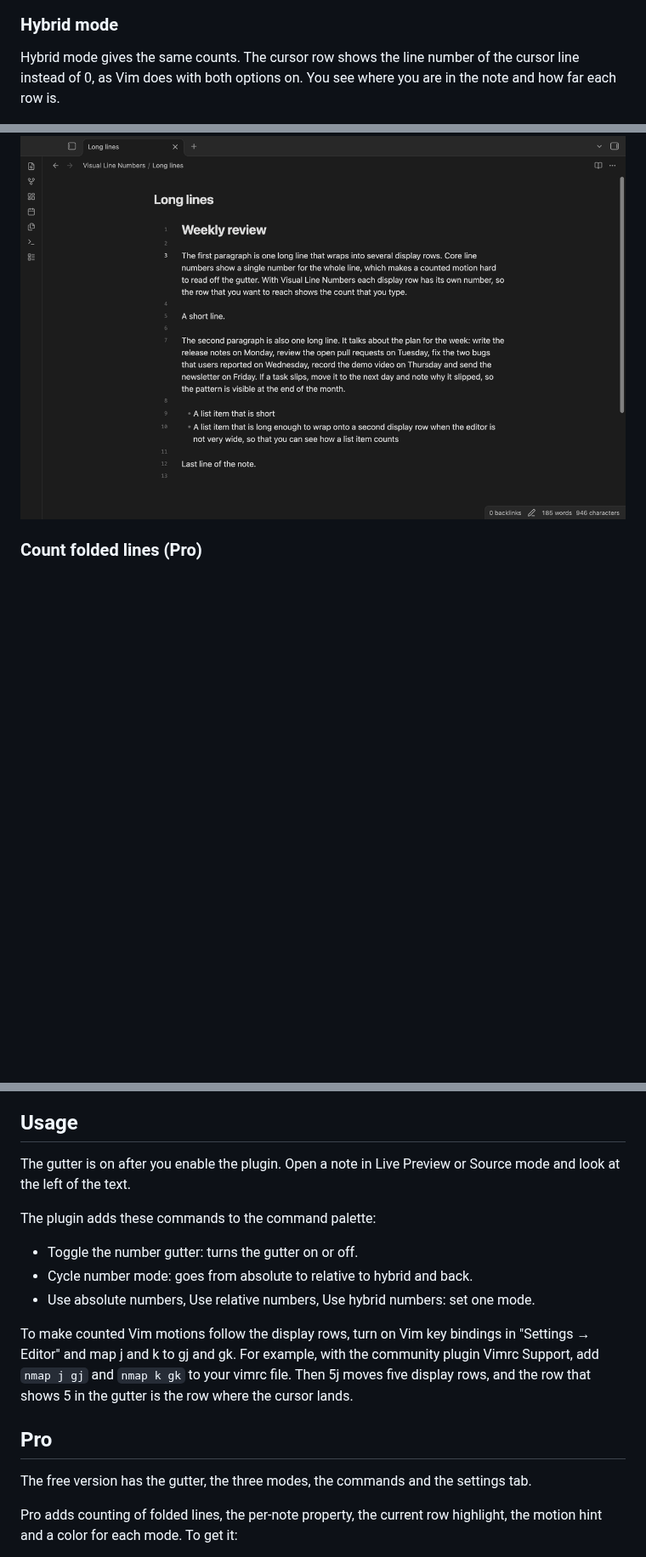
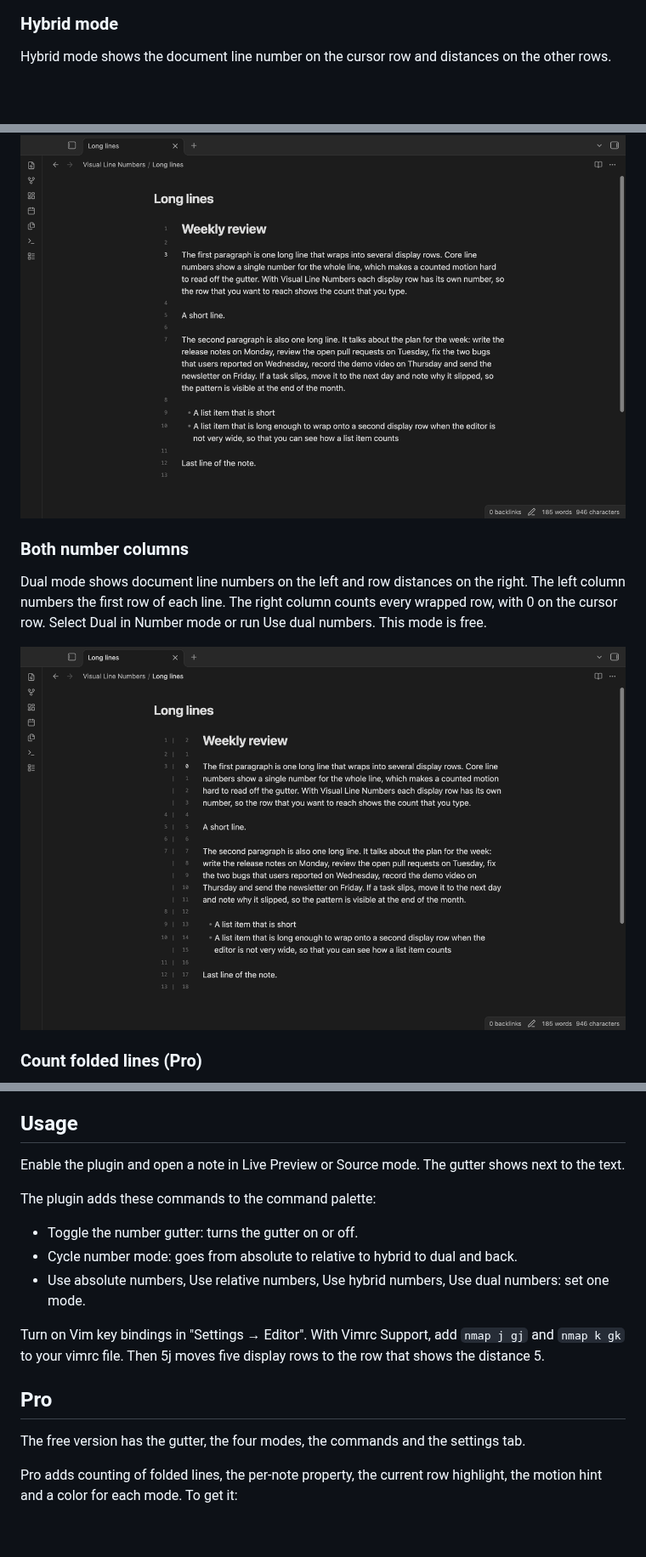
Before and after one commit to theluckystrike/visual-line-numbers, a Markdown page: README.md, 3 parts joined by grey strips. Shown at 85% size. Drawn GitHub-style; pictures changed too: docs/dual-mode.png (added); blank space fills up the shorter version.

```diff
--- a/README.md
+++ b/README.md
@@ -16,7 +14,7 @@ Relative mode is the default. The row with the cursor shows 0. The rows above an
 
 ### Hybrid mode
 
-Hybrid mode gives the same counts. The cursor row shows the line number of the cursor line instead of 0, as Vim does with both options on. You see where you are in the note and how far each row is.
+Hybrid mode shows the document line number on the cursor row and distances on the other rows.
 
 <img src="https://raw.githubusercontent.com/theluckystrike/visual-line-numbers/HEAD/docs/hybrid-mode.png" alt="Hybrid numbers with the line number 5 on the cursor row and distances on the other rows" width="720">
 
@@ -26,5 +24,11 @@ Absolute mode shows the line number on the first row of each line. The rows that
 
 <img src="https://raw.githubusercontent.com/theluckystrike/visual-line-numbers/HEAD/docs/absolute-mode.png" alt="Absolute line numbers on the first row of each line, with no number on the wrapped rows" width="720">
+
+### Both number columns
+
+Dual mode shows document line numbers on the left and row distances on the right. The left column numbers the first row of each line. The right column counts every wrapped row, with 0 on the cursor row. Select Dual in Number mode or run Use dual numbers. This mode is free.
+
+<img src="https://raw.githubusercontent.com/theluckystrike/visual-line-numbers/HEAD/docs/dual-mode.png" alt="Document line numbers on the left and distances from the cursor on every wrapped row on the right" width="720">
 
 ### Count folded lines (Pro)
 
@@ -66,19 +70,19 @@ To install by hand, copy `main.js`, `manifest.json` and `styles.css` from the la
 
 ## Usage
 
-The gutter is on after you enable the plugin. Open a note in Live Preview or Source mode and look at the left of the text.
+Enable the plugin and open a note in Live Preview or Source mode. The gutter shows next to the text.
 
 The plugin adds these commands to the command palette:
 
 - Toggle the number gutter: turns the gutter on or off.
-- Cycle number mode: goes from absolute to relative to hybrid and back.
-- Use absolute numbers, Use relative numbers, Use hybrid numbers: set one mode.
+- Cycle number mode: goes from absolute to relative to hybrid to dual and back.
+- Use absolute numbers, Use relative numbers, Use hybrid numbers, Use dual numbers: set one mode.
 
-To make counted Vim motions follow the display rows, turn on Vim key bindings in "Settings → Editor" and map j and k to gj and gk. For example, with the community plugin Vimrc Support, add `nmap j gj` and `nmap k gk` to your vimrc file. Then 5j moves five display rows, and the row that shows 5 in the gutter is the row where the cursor lands.
+Turn on Vim key bindings in "Settings → Editor". With Vimrc Support, add `nmap j gj` and `nmap k gk` to your vimrc file. Then 5j moves five display rows to the row that shows the distance 5.
 
 ## Pro
 
-The free version has the gutter, the three modes, the commands and the settings tab.
+The free version has the gutter, the four modes, the commands and the settings tab.
 
 Pro adds counting of folded lines, the per-note property, the current row highlight, the motion hint and a color for each mode. To get it:
 
```
Also changed, not shown: other parts of README.md (+7 -5 lines), CHANGELOG.md (+6 -0 lines), 14 other files.
